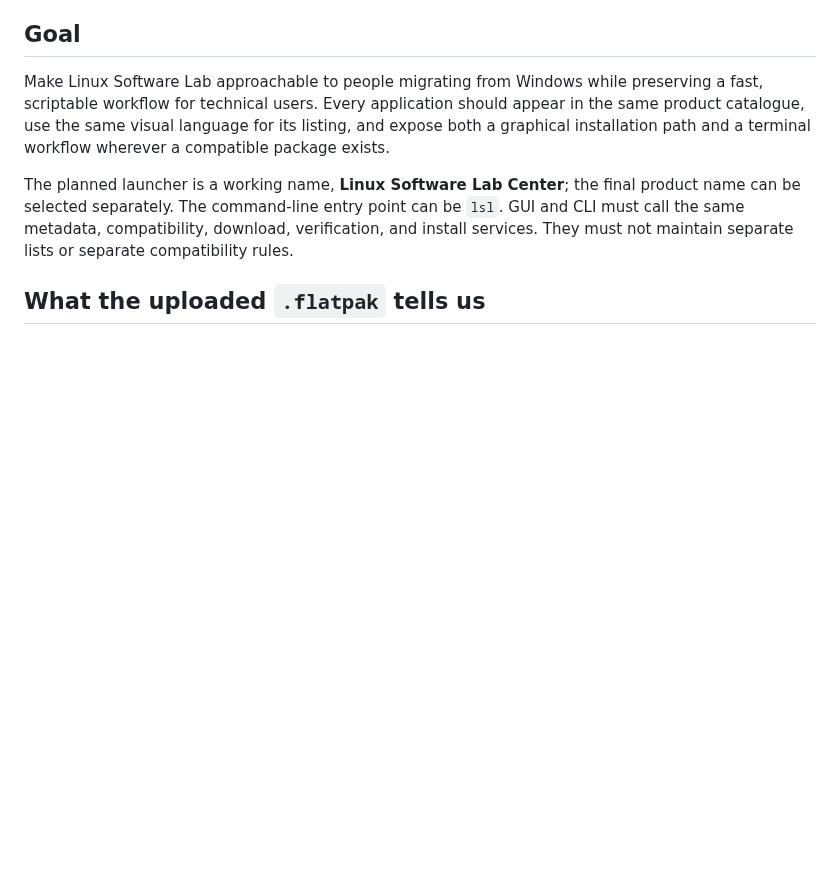
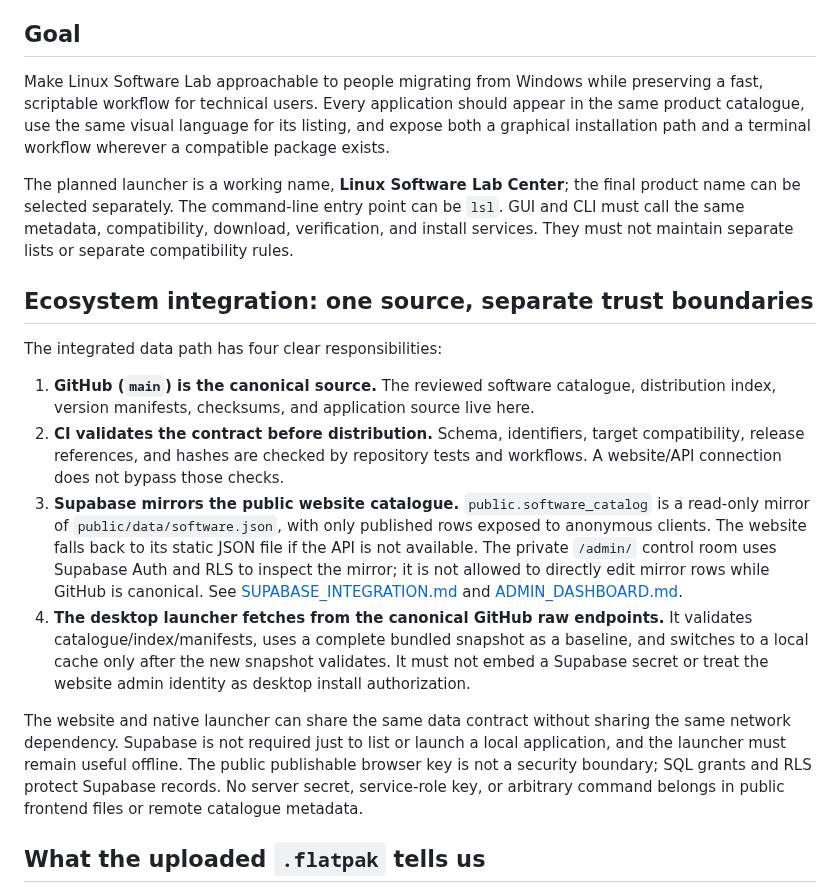
Before and after one commit to M-TamDre07/Linux-Software-Lab, a Markdown page: docs/LAUNCHER_AND_DISTRIBUTION_ARCHITECTURE.md, the part around the change. GitHub-like rendering; blank space fills up the shorter version.

Commit message:
Document ecosystem data flows and trust boundaries

```diff
--- a/docs/LAUNCHER_AND_DISTRIBUTION_ARCHITECTURE.md
+++ b/docs/LAUNCHER_AND_DISTRIBUTION_ARCHITECTURE.md
@@ -7,6 +7,17 @@
 Make Linux Software Lab approachable to people migrating from Windows while preserving a fast, scriptable workflow for technical users. Every application should appear in the same product catalogue, use the same visual language for its listing, and expose both a graphical installation path and a terminal workflow wherever a compatible package exists.
 
 The planned launcher is a working name, **Linux Software Lab Center**; the final product name can be selected separately. The command-line entry point can be `lsl`. GUI and CLI must call the same metadata, compatibility, download, verification, and install services. They must not maintain separate lists or separate compatibility rules.
+
+## Ecosystem integration: one source, separate trust boundaries
+
+The integrated data path has four clear responsibilities:
+
+1. **GitHub (`main`) is the canonical source.** The reviewed software catalogue, distribution index, version manifests, checksums, and application source live here.
+2. **CI validates the contract before distribution.** Schema, identifiers, target compatibility, release references, and hashes are checked by repository tests and workflows. A website/API connection does not bypass those checks.
+3. **Supabase mirrors the public website catalogue.** `public.software_catalog` is a read-only mirror of `public/data/software.json`, with only published rows exposed to anonymous clients. The website falls back to its static JSON file if the API is not available. The private `/admin/` control room uses Supabase Auth and RLS to inspect the mirror; it is not allowed to directly edit mirror rows while GitHub is canonical. See [SUPABASE_INTEGRATION.md](SUPABASE_INTEGRATION.md) and [ADMIN_DASHBOARD.md](ADMIN_DASHBOARD.md).
+4. **The desktop launcher fetches from the canonical GitHub raw endpoints.** It validates catalogue/index/manifests, uses a complete bundled snapshot as a baseline, and switches to a local cache only after the new snapshot validates. It must not embed a Supabase secret or treat the website admin identity as desktop install authorization.
+
+The website and native launcher can share the same data contract without sharing the same network dependency. Supabase is not required just to list or launch a local application, and the launcher must remain useful offline. The public publishable browser key is not a security boundary; SQL grants and RLS protect Supabase records. No server secret, service-role key, or arbitrary command belongs in public frontend files or remote catalogue metadata.
 
 ## What the uploaded `.flatpak` tells us
 
```
